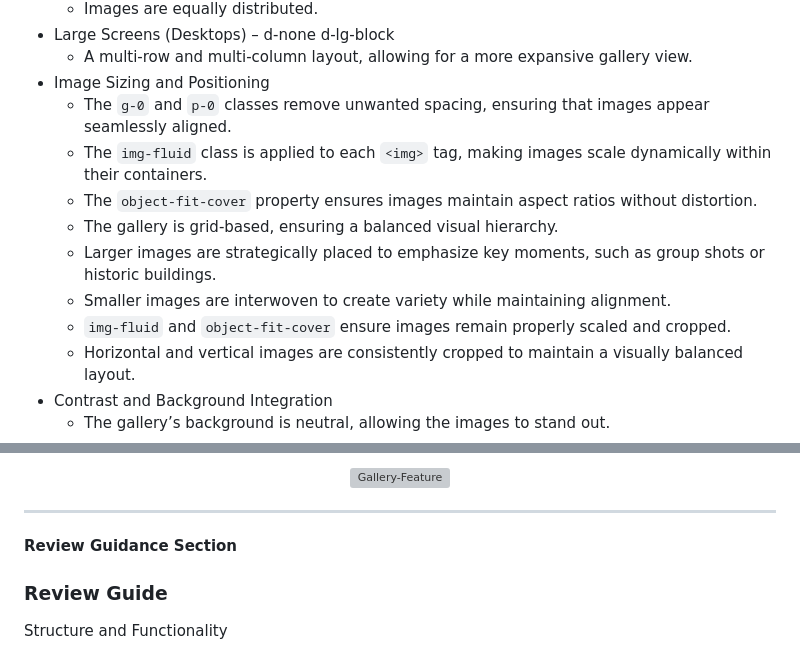
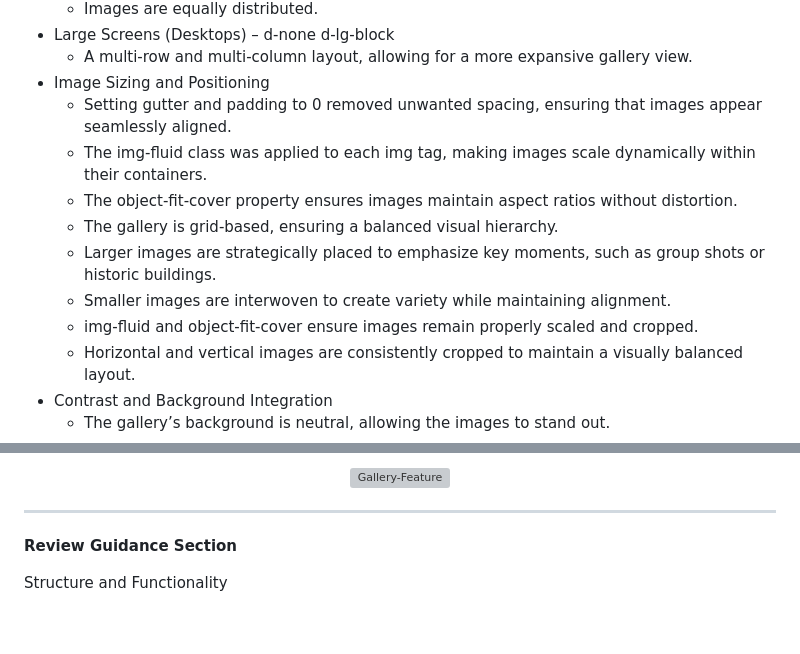
Before and after one commit to TeseoLou/clancy-nook-walking-tours, a Markdown page: README.md, 2 parts joined by grey strips. Rendered like a GitHub page; blank space fills up the shorter version; grey boxes are pictures that could not be loaded.

Commit message:
edit features section

```diff
--- a/README.md
+++ b/README.md
@@ -2052,13 +2052,13 @@ Responsiveness and Styling
 - Large Screens (Desktops) – d-none d-lg-block
    - A multi-row and multi-column layout, allowing for a more expansive gallery view.
 - Image Sizing and Positioning
-   - The `g-0` and `p-0` classes remove unwanted spacing, ensuring that images appear seamlessly aligned.
-   - The `img-fluid` class is applied to each `<img>` tag, making images scale dynamically within their containers.
-   - The `object-fit-cover` property ensures images maintain aspect ratios without distortion.
+   - Setting gutter and padding to 0 removed unwanted spacing, ensuring that images appear seamlessly aligned.
+   - The img-fluid class was applied to each img tag, making images scale dynamically within their containers.
+   - The object-fit-cover property ensures images maintain aspect ratios without distortion.
    - The gallery is grid-based, ensuring a balanced visual hierarchy.
    - Larger images are strategically placed to emphasize key moments, such as group shots or historic buildings.
    - Smaller images are interwoven to create variety while maintaining alignment.
-   - `img-fluid` and `object-fit-cover` ensure images remain properly scaled and cropped.
+   - img-fluid and object-fit-cover ensure images remain properly scaled and cropped.
    - Horizontal and vertical images are consistently cropped to maintain a visually balanced layout.
 - Contrast and Background Integration
    - The gallery’s background is neutral, allowing the images to stand out.
@@ -2109,7 +2109,6 @@ Responsiveness and Styling
 
 **Review Guidance Section**
 
-### Review Guide
 Structure and Functionality
 - The review guide is wrapped in section id="review-guide", ensuring semantic grouping within the webpage.
 - A div class="container" maintains structured content placement.
```
